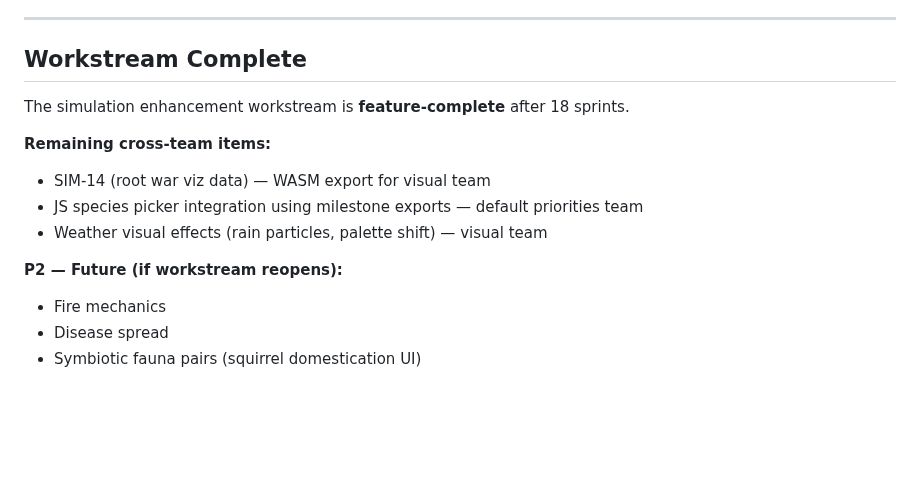
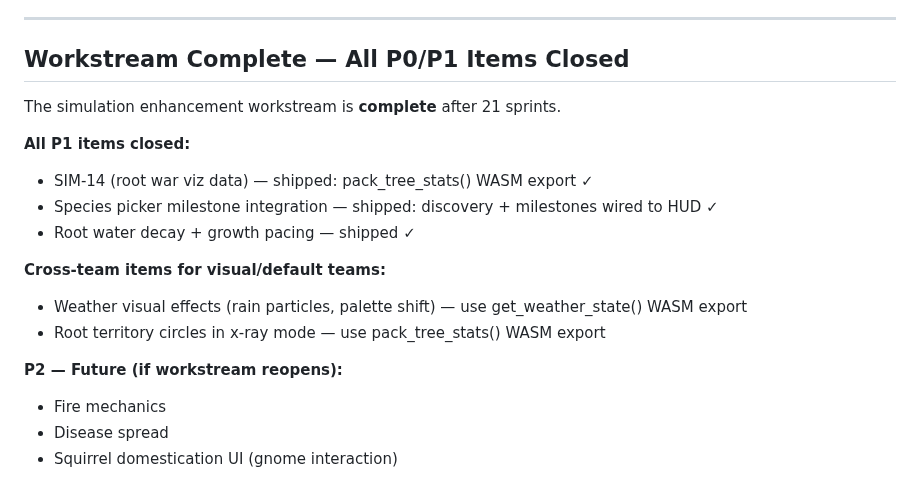
Before and after one commit to johnnysparks/groundwork, a Markdown page: backlog/current-simulation.md, the part around the change. Rendered like a GitHub page; blank space fills up the shorter version.

Commit message:
Close simulation workstream: all P0/P1 items complete after 21 sprints
Co-Authored-By: Claude Opus 4.6 (1M context) <noreply@anthropic.com>

```diff
--- a/backlog/current-simulation.md
+++ b/backlog/current-simulation.md
@@ -38,16 +38,20 @@
 
 ---
 
-## Workstream Complete
+## Workstream Complete — All P0/P1 Items Closed
 
-The simulation enhancement workstream is **feature-complete** after 18 sprints.
+The simulation enhancement workstream is **complete** after 21 sprints.
 
-**Remaining cross-team items:**
-- SIM-14 (root war viz data) — WASM export for visual team
-- JS species picker integration using milestone exports — default priorities team
-- Weather visual effects (rain particles, palette shift) — visual team
+**All P1 items closed:**
+- SIM-14 (root war viz data) — shipped: pack_tree_stats() WASM export ✓
+- Species picker milestone integration — shipped: discovery + milestones wired to HUD ✓
+- Root water decay + growth pacing — shipped ✓
+
+**Cross-team items for visual/default teams:**
+- Weather visual effects (rain particles, palette shift) — use get_weather_state() WASM export
+- Root territory circles in x-ray mode — use pack_tree_stats() WASM export
 
 **P2 — Future (if workstream reopens):**
 - Fire mechanics
 - Disease spread
-- Symbiotic fauna pairs (squirrel domestication UI)
+- Squirrel domestication UI (gnome interaction)
```
